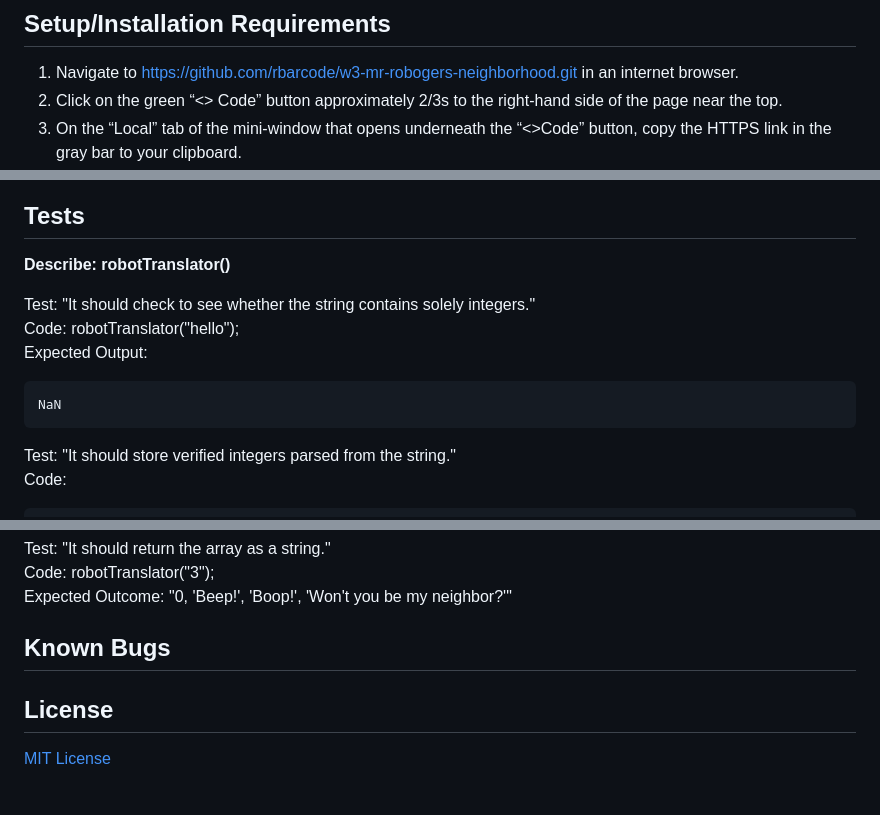
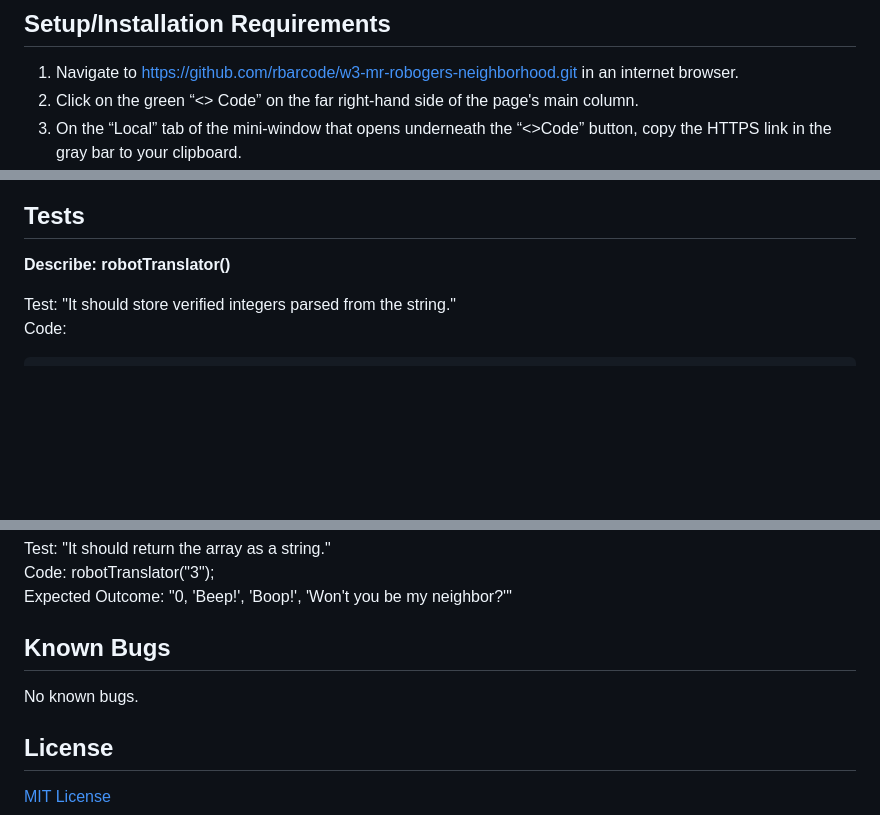
Before and after one commit to rbarcode/w3-mr-robogers-neighborhood, a Markdown page: README.md, 3 parts joined by grey strips. GitHub-like rendering; blank space fills up the shorter version.

Commit message:
Refactor README to remove first test that no longer reflects js code.

````diff
--- a/README.md
+++ b/README.md
@@ -25,7 +25,7 @@ Try it out for yourself and start talking to/like a robot today!
 ## Setup/Installation Requirements
 
 1. Navigate to https://github.com/rbarcode/w3-mr-robogers-neighborhood.git in an internet browser.
-2. Click on the green “<> Code” button approximately 2/3s to the right-hand side of the page near the top.
+2. Click on the green “<> Code” on the far right-hand side of the page's main column.
 3. On the “Local” tab of the mini-window that opens underneath the “<>Code” button, copy the HTTPS link in the gray bar to your clipboard.
 4. In GitBash (or your terminal/shell of your choice/computer), navigate to the directory where you wish to download the project and enter the following prompt (replacing the italicized word with the appropriate link): git clone *url-of-the-repository-copied-in-the-previous-step*
 5. Your chosen directory will now contain a folder titled “w3-mr-robogers-neighborhood”.
@@ -37,12 +37,6 @@ Try it out for yourself and start talking to/like a robot today!
 
 **Describe: robotTranslator()**
 
-Test: "It should check to see whether the string contains solely integers."
-Code: robotTranslator("hello");
-Expected Output:
-```
-NaN
-```
 
 Test: "It should store verified integers parsed from the string."
 Code:
@@ -94,7 +88,7 @@ Expected Outcome: "0, 'Beep!', 'Boop!', 'Won't you be my neighbor?'"
 
 ## Known Bugs
 
-
+No known bugs.
 
 ## License
 
````
